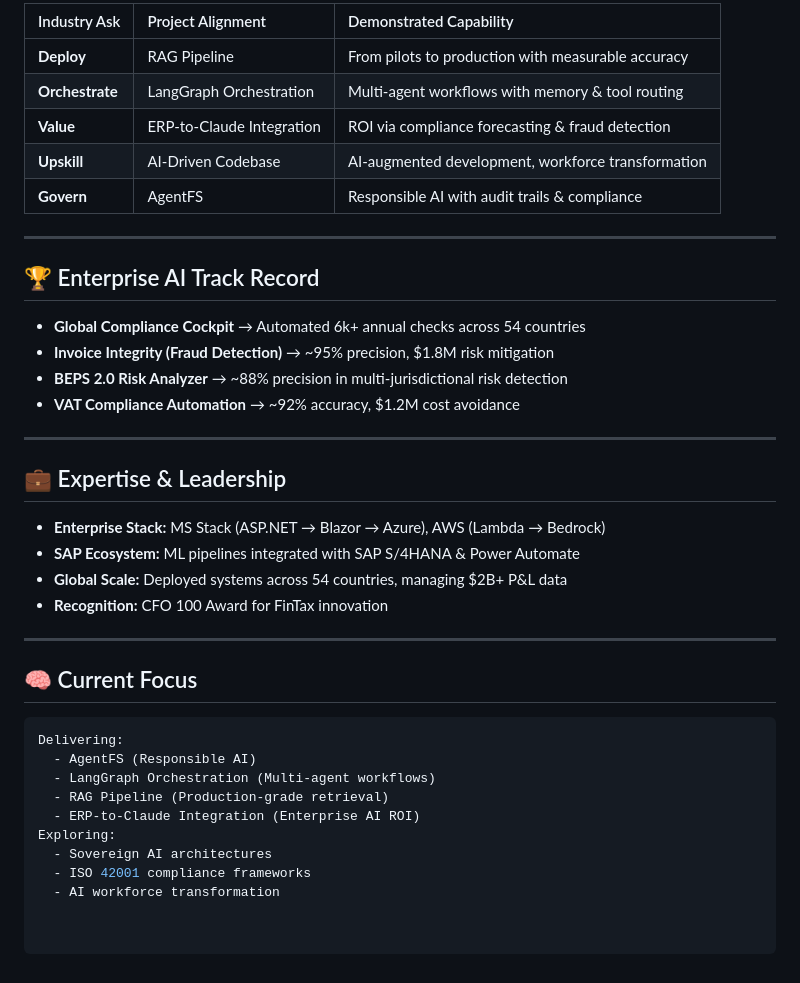
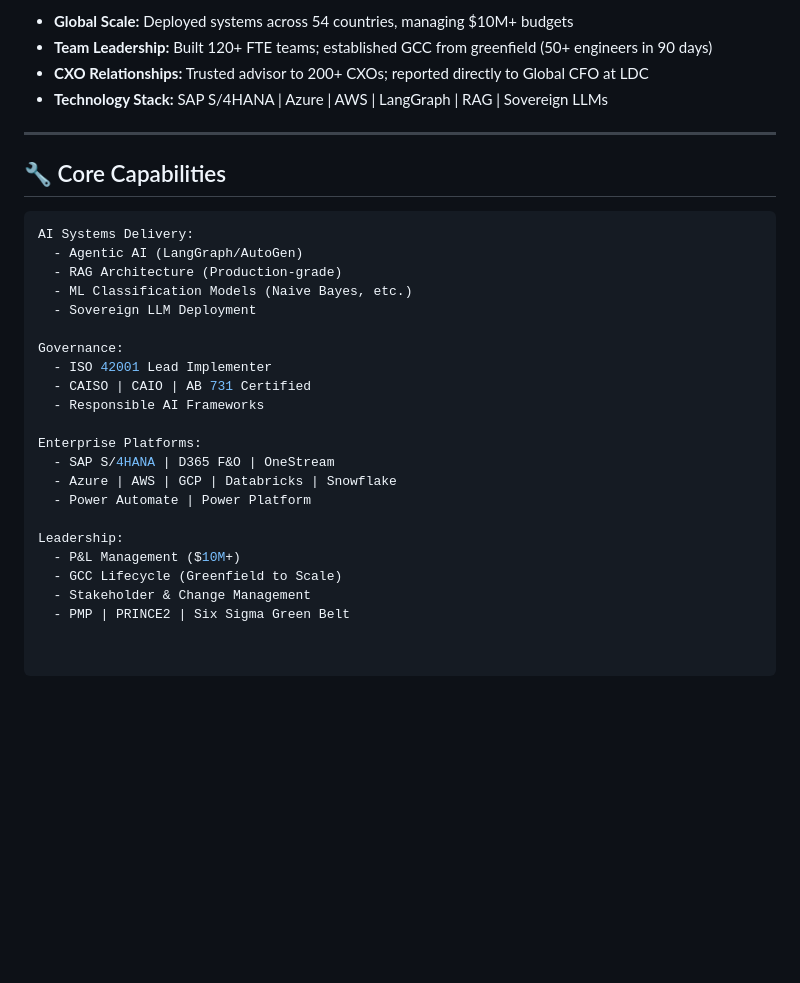
Before and after one commit to AkhileshSR/AkhileshSR, a Markdown page: README.md, the part around one of its changes. GitHub-like rendering; blank space fills up the shorter version.

````diff
--- a/README.md
+++ b/README.md
@@ -47,38 +74,32 @@
 
-| Industry Ask | Project Alignment | Demonstrated Capability |
-|:---|:---|:---|
-| **Deploy** | RAG Pipeline | From pilots to production with measurable accuracy |
-| **Orchestrate** | LangGraph Orchestration | Multi-agent workflows with memory & tool routing |
-| **Value** | ERP-to-Claude Integration | ROI via compliance forecasting & fraud detection |
-| **Upskill** | AI-Driven Codebase | AI-augmented development, workforce transformation |
-| **Govern** | AgentFS | Responsible AI with audit trails & compliance |
+- **Global Scale:** Deployed systems across 54 countries, managing $10M+ budgets
+- **Team Leadership:** Built 120+ FTE teams; established GCC from greenfield (50+ engineers in 90 days)
+- **CXO Relationships:** Trusted advisor to 200+ CXOs; reported directly to Global CFO at LDC
+- **Technology Stack:** SAP S/4HANA | Azure | AWS | LangGraph | RAG | Sovereign LLMs
 
 ---
 
-## 🏆 Enterprise AI Track Record
-- **Global Compliance Cockpit** → Automated 6k+ annual checks across 54 countries
-- **Invoice Integrity (Fraud Detection)** → ~95% precision, $1.8M risk mitigation
-- **BEPS 2.0 Risk Analyzer** → ~88% precision in multi-jurisdictional risk detection
-- **VAT Compliance Automation** → ~92% accuracy, $1.2M cost avoidance
+## 🔧 Core Capabilities
 
----
+```yaml
+AI Systems Delivery:
+  - Agentic AI (LangGraph/AutoGen)
+  - RAG Architecture (Production-grade)
+  - ML Classification Models (Naive Bayes, etc.)
+  - Sovereign LLM Deployment
 
-## 💼 Expertise & Leadership
-- **Enterprise Stack:** MS Stack (ASP.NET → Blazor → Azure), AWS (Lambda → Bedrock)
-- **SAP Ecosystem:** ML pipelines integrated with SAP S/4HANA & Power Automate
-- **Global Scale:** Deployed systems across 54 countries, managing $2B+ P&L data
-- **Recognition:** CFO 100 Award for FinTax innovation
+Governance:
+  - ISO 42001 Lead Implementer
+  - CAISO | CAIO | AB 731 Certified
+  - Responsible AI Frameworks
 
----
+Enterprise Platforms:
+  - SAP S/4HANA | D365 F&O | OneStream
+  - Azure | AWS | GCP | Databricks | Snowflake
+  - Power Automate | Power Platform
 
-## 🧠 Current Focus
-```yaml
-Delivering:
-  - AgentFS (Responsible AI)
-  - LangGraph Orchestration (Multi-agent workflows)
-  - RAG Pipeline (Production-grade retrieval)
-  - ERP-to-Claude Integration (Enterprise AI ROI)
-Exploring:
-  - Sovereign AI architectures
-  - ISO 42001 compliance frameworks
-  - AI workforce transformation
+Leadership:
+  - P&L Management ($10M+)
+  - GCC Lifecycle (Greenfield to Scale)
+  - Stakeholder & Change Management
+  - PMP | PRINCE2 | Six Sigma Green Belt
````
Also changed, not shown: other parts of README.md (+50 -23 lines).
